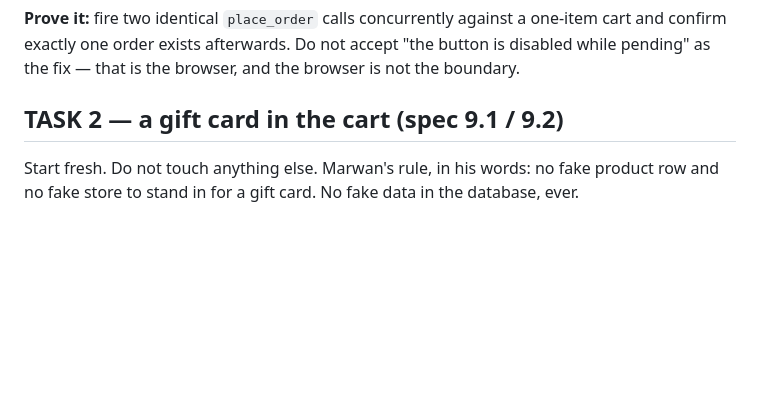
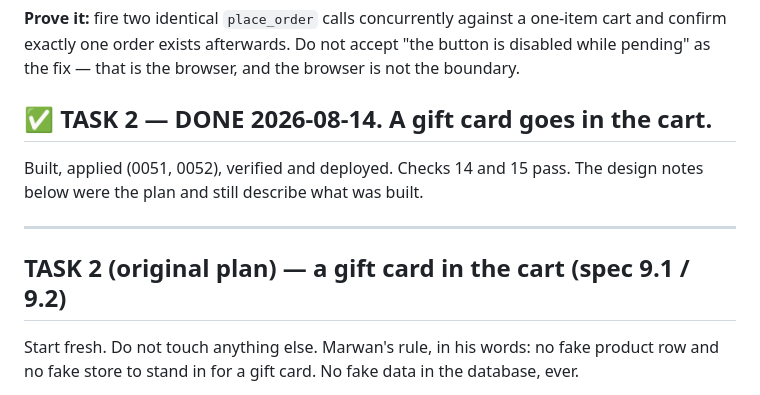
Before and after one commit to marwanfattal2010-sketch/cado, a Markdown page: HANDOFF.md, the part around the change. Drawn GitHub-style; blank space fills up the shorter version.

Commit message:
Handoff: gift card cart is done and live
Co-Authored-By: Claude Opus 5 <noreply@anthropic.com>

```diff
--- a/HANDOFF.md
+++ b/HANDOFF.md
@@ -71,7 +71,14 @@ one-item cart and confirm exactly one order exists afterwards. Do not accept
 "the button is disabled while pending" as the fix — that is the browser, and
 the browser is not the boundary.
 
-## TASK 2 — a gift card in the cart (spec 9.1 / 9.2)
+## ✅ TASK 2 — DONE 2026-08-14. A gift card goes in the cart.
+
+Built, applied (0051, 0052), verified and deployed. Checks 14 and 15 pass.
+The design notes below were the plan and still describe what was built.
+
+---
+
+## TASK 2 (original plan) — a gift card in the cart (spec 9.1 / 9.2)
 
 Start fresh. Do not touch anything else. Marwan's rule, in his words: no
 fake product row and no fake store to stand in for a gift card. No fake data
```
